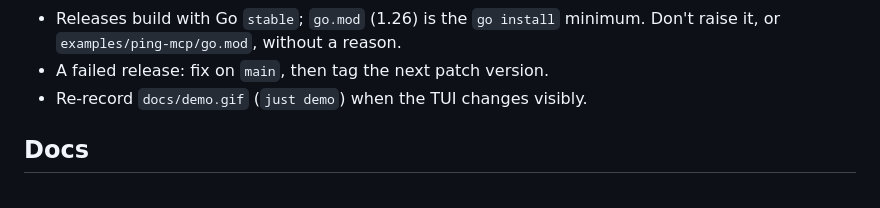
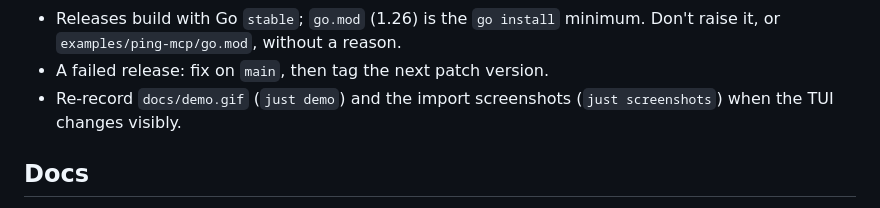
Before and after one commit to bartdegoede/toolshed, a Markdown page: AGENTS.md, the part around the change. Rendered like a GitHub page.

Commit message:
Re-record the demo and import screenshots for Antigravity and client choice
The GIF and both import screenshots predated Antigravity and the clients
key. The screenshots now come from a tape too (just screenshots), in a
throwaway HOME with the mock clients, and the secrets one is shown in the
import docs.

```diff
--- a/AGENTS.md
+++ b/AGENTS.md
@@ -81,7 +81,8 @@ gh api repos/bartdegoede/homebrew-tap/contents/Casks/toolshed.rb -q .path   # ta
 - Releases build with Go `stable`; `go.mod` (1.26) is the `go install` minimum.
   Don't raise it, or `examples/ping-mcp/go.mod`, without a reason.
 - A failed release: fix on `main`, then tag the next patch version.
-- Re-record `docs/demo.gif` (`just demo`) when the TUI changes visibly.
+- Re-record `docs/demo.gif` (`just demo`) and the import screenshots
+  (`just screenshots`) when the TUI changes visibly.
 
 ## Docs
 
```
Also changed, not shown: docs/import.md (+2 -0 lines), docs/import-secrets.png, docs/import.png, 4 other files.
